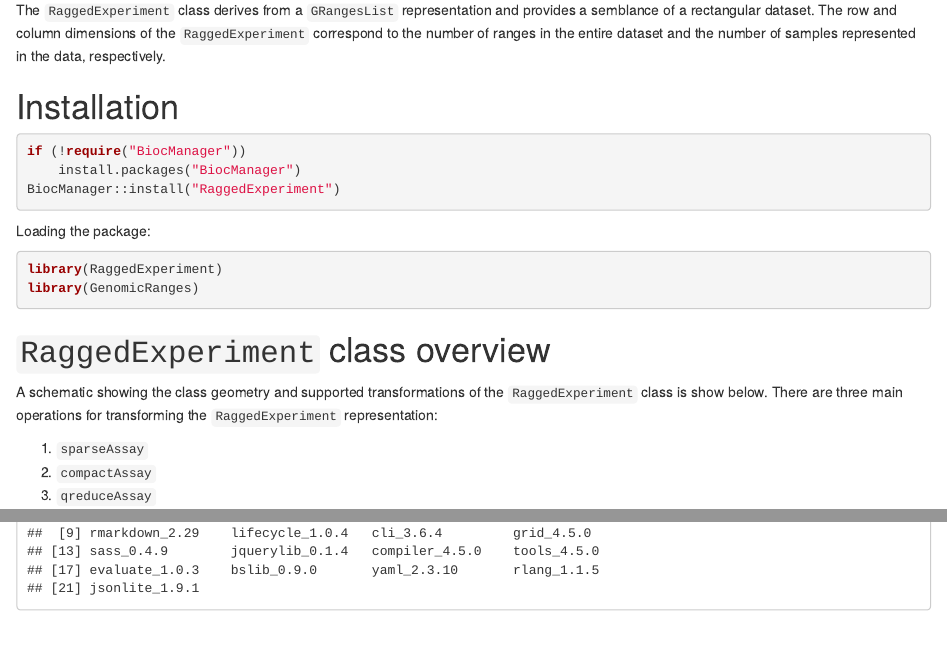
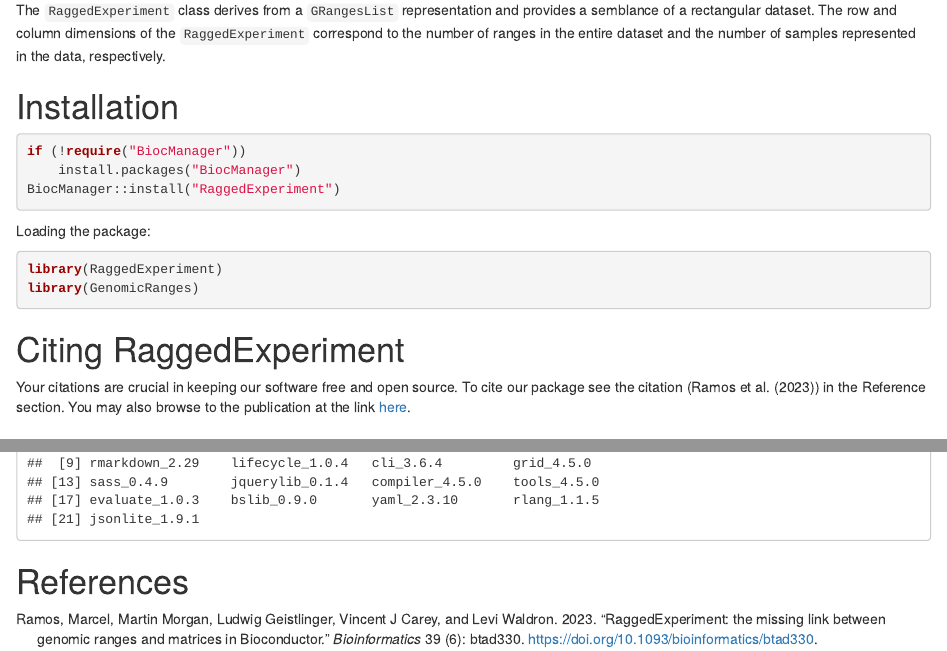
Before and after one commit to Bioconductor/RaggedExperiment, an R Markdown document (vignettes/RaggedExperiment.Rmd): the page in a window 1100 px wide, from 330 px down, and a second part further down, joined at a grey line. Rendered offline with R 4.5, knitr and Pandoc, with nearby package versions; drawn as R Markdown's standard HTML page in place of the format the file asks for; some code elsewhere in the file could not run offline.

Commit message:
add citations

````diff
--- /dev/null
+++ b/inst/REFERENCES.bib
@@ -0,0 +1,15 @@
+@ARTICLE{
+    Ramos2023-og,
+    author = {Ramos, Marcel and Morgan, Martin and Geistlinger, Ludwig and Carey, Vincent J and Waldron, Levi},
+    title = "{RaggedExperiment: the missing link between genomic ranges and matrices in Bioconductor}",
+    journal = {Bioinformatics},
+    volume = {39},
+    number = {6},
+    pages = {btad330},
+    year = {2023},
+    month = {05},
+    issn = {1367-4811},
+    doi = {10.1093/bioinformatics/btad330},
+    url = {https://doi.org/10.1093/bioinformatics/btad330},
+    eprint = {https://academic.oup.com/bioinformatics/article-pdf/39/6/btad330/50625339/btad330.pdf},
+}
--- a/vignettes/RaggedExperiment.Rmd
+++ b/vignettes/RaggedExperiment.Rmd
@@ -14,6 +14,7 @@ output:
   BiocStyle::html_document:
     toc_float: true
 Package: RaggedExperiment
+bibliography: ../inst/REFERENCES.bib
 ---
 
 # Introduction
@@ -42,6 +43,15 @@ Loading the package:
 library(RaggedExperiment)
 library(GenomicRanges)
 ```
+
+# Citing RaggedExperiment
+
+Your citations are crucial in keeping our software free and open source. To
+cite our package see the citation (@Ramos2023-og) in the Reference section.
+You may also browse to the publication at the link [here][1].
+
+[1]: https://doi.org/10.1093/bioinformatics/btad330
+
 
 # `RaggedExperiment` class overview
 
@@ -306,3 +316,5 @@ as(sm, "RaggedExperiment")
 ```{r}
 sessionInfo()
 ```
+
+# References
````
Also changed, not shown: 1 other file.
